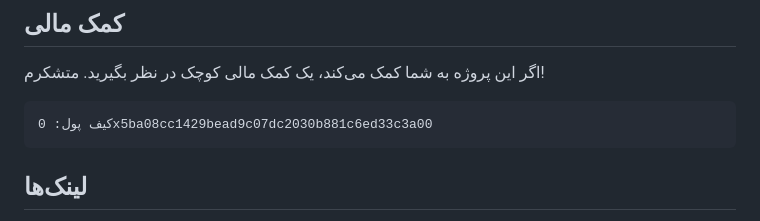
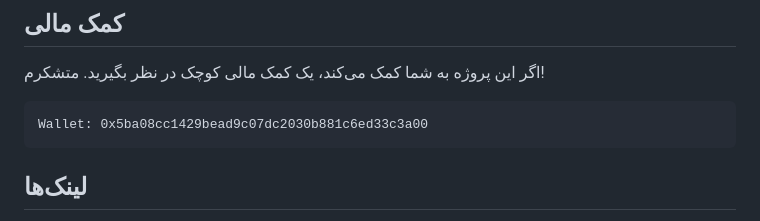
Before and after one commit to Nishef1/RTL-Fixancer, a Markdown page: README.fa.md, the part around the change. Drawn GitHub-style.

````diff
--- a/README.fa.md
+++ b/README.fa.md
@@ -67,7 +67,7 @@ CC BY-NC-ND 4.0 — `LICENSE` را ببینید.
 اگر این پروژه به شما کمک می‌کند، یک کمک مالی کوچک در نظر بگیرید. متشکرم!
 
 ```
-کیف پول: 0x5ba08cc1429bead9c07dc2030b881c6ed33c3a00
+Wallet: 0x5ba08cc1429bead9c07dc2030b881c6ed33c3a00
 ```
 
 ## لینک‌ها
````
